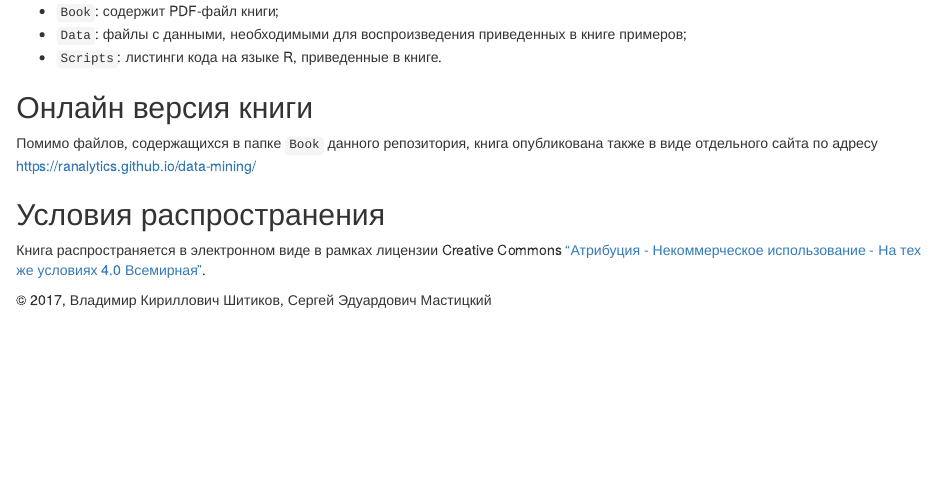
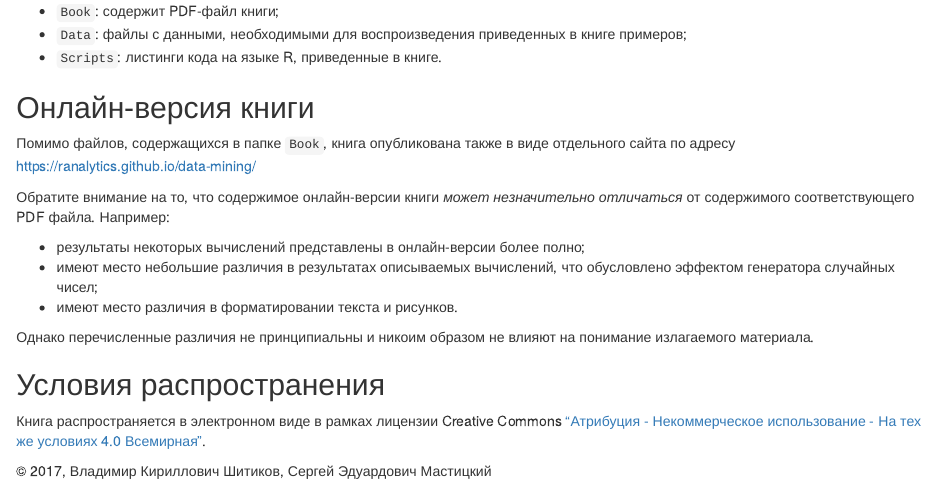
Before and after one commit to ranalytics/data-mining, an R Markdown document (README.Rmd): the page in a window 1100 px wide, from 600 px down. Rendered offline with R 4.5, knitr and Pandoc, with nearby package versions.

Commit message:
described how online version differs from the offline one

```diff
--- a/README.Rmd
+++ b/README.Rmd
@@ -18,9 +18,17 @@
 * `Data`: файлы с данными, необходимыми для воспроизведения приведенных в книге примеров;
 * `Scripts`: листинги кода на языке R, приведенные в книге.
 
-## Онлайн версия книги
+## Онлайн-версия книги
 
-Помимо файлов, содержащихся в папке `Book` данного репозитория, книга опубликована также в виде отдельного сайта по адресу <https://ranalytics.github.io/data-mining/>
+Помимо файлов, содержащихся в папке `Book`, книга опубликована также в виде отдельного сайта по адресу <https://ranalytics.github.io/data-mining/>
+
+Обратите внимание на то, что содержимое онлайн-версии книги *может незначительно отличаться* от содержимого соответствующего PDF файла. Например:
+
+* результаты некоторых вычислений представлены в онлайн-версии более полно;
+* имеют место небольшие различия в результатах описываемых вычислений, что обусловлено эффектом генератора случайных чисел;
+* имеют место различия в форматировании текста и рисунков.
+
+Однако перечисленные различия не принципиальны и никоим образом не влияют на понимание излагаемого материала.
 
 ## Условия распространения
 
```
